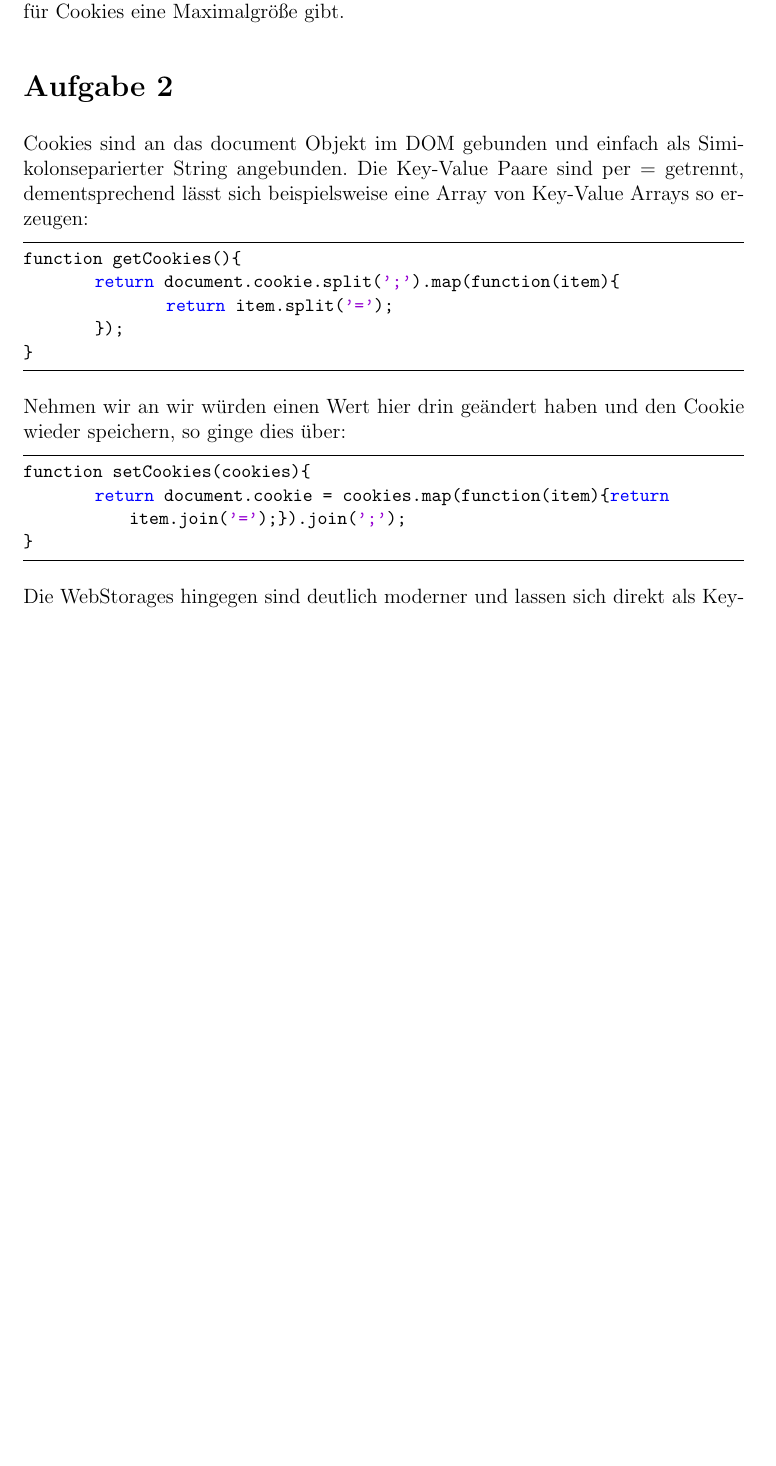
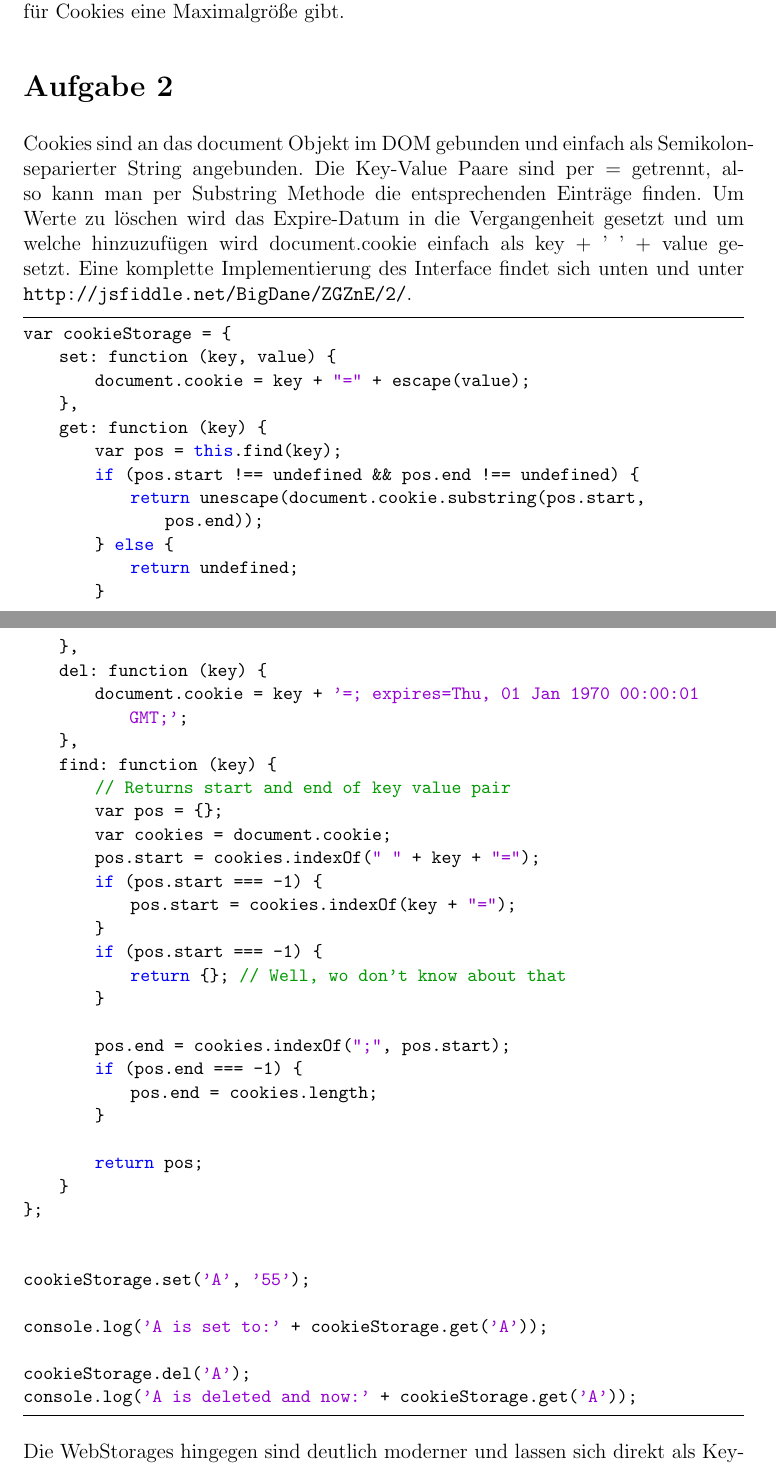
Before and after one commit to DanielMSchmidt/it-sec, a LaTeX document (serie2/serie2.tex): part of page 1 of 2 before the commit and two parts of pages 1 and 2 of 3 after it, the two joined at a grey line, cut so that both start at the same text, the shorter picture padded with empty space. Compiled offline with pdfLaTeX.

Commit message:
added nice cookie element

```diff
--- a/serie2/serie2.tex
+++ b/serie2/serie2.tex
@@ -67,22 +67,53 @@ Generell ist anzumerken, dass der WebStorage bisher noch unbegrenzt ist, es aber
 
 \section*{Aufgabe 2}
 
-Cookies sind an das document Objekt im DOM gebunden und einfach als Simikolonseparierter String angebunden. Die Key-Value Paare sind per = getrennt, dementsprechend lässt sich beispielsweise eine Array von Key-Value Arrays so erzeugen:
+Cookies sind an das document Objekt im DOM gebunden und einfach als Semikolon-separierter String angebunden. Die Key-Value Paare sind per = getrennt, also kann man per Substring Methode die entsprechenden Einträge finden. Um Werte zu löschen wird das Expire-Datum in die Vergangenheit gesetzt und um welche hinzuzufügen wird document.cookie einfach als key + ' ' + value gesetzt. Eine komplette Implementierung des Interface findet sich unten und unter \url{http://jsfiddle.net/BigDane/ZGZnE/2/}.
 
 \begin{lstlisting}
-function getCookies(){
-	return document.cookie.split(';').map(function(item){
-		return item.split('=');
-	});
-}
-\end{lstlisting}
+var cookieStorage = {
+    set: function (key, value) {
+        document.cookie = key + "=" + escape(value);
+    },
+    get: function (key) {
+        var pos = this.find(key);
+        if (pos.start !== undefined && pos.end !== undefined) {
+            return unescape(document.cookie.substring(pos.start, pos.end));
+        } else {
+            return undefined;
+        }
 
-Nehmen wir an wir würden einen Wert hier drin geändert haben und den Cookie wieder speichern, so ginge dies über:
+    },
+    del: function (key) {
+        document.cookie = key + '=; expires=Thu, 01 Jan 1970 00:00:01 GMT;';
+    },
+    find: function (key) {
+        // Returns start and end of key value pair
+        var pos = {};
+        var cookies = document.cookie;
+        pos.start = cookies.indexOf(" " + key + "=");
+        if (pos.start === -1) {
+            pos.start = cookies.indexOf(key + "=");
+        }
+        if (pos.start === -1) {
+            return {}; // Well, wo don't know about that
+        }
 
-\begin{lstlisting}
-function setCookies(cookies){
-	return document.cookie = cookies.map(function(item){return item.join('=');}).join(';');
-}
+        pos.end = cookies.indexOf(";", pos.start);
+        if (pos.end === -1) {
+            pos.end = cookies.length;
+        }
+
+        return pos;
+    }
+};
+
+
+cookieStorage.set('A', '55');
+
+console.log('A is set to:' + cookieStorage.get('A'));
+
+cookieStorage.del('A');
+console.log('A is deleted and now:' + cookieStorage.get('A'));
 \end{lstlisting}
 
 Die WebStorages hingegen sind deutlich moderner und lassen sich direkt als Key-Value Store nutzen. Folgendes Objekt abstrahiert den Webstorage:
```
Also changed, not shown: serie2/serie2.pdf, serie2/serie2.tex (12 more changed lines).
